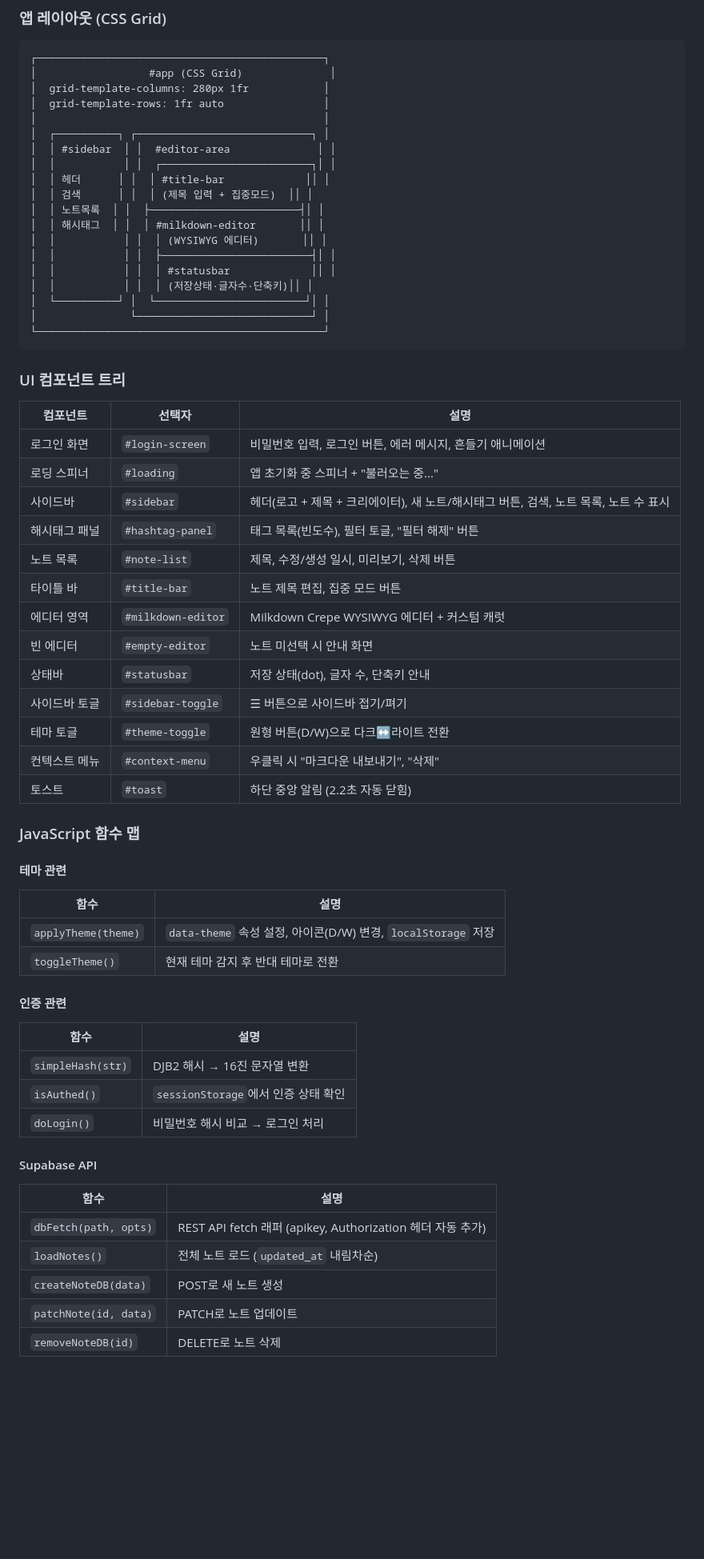
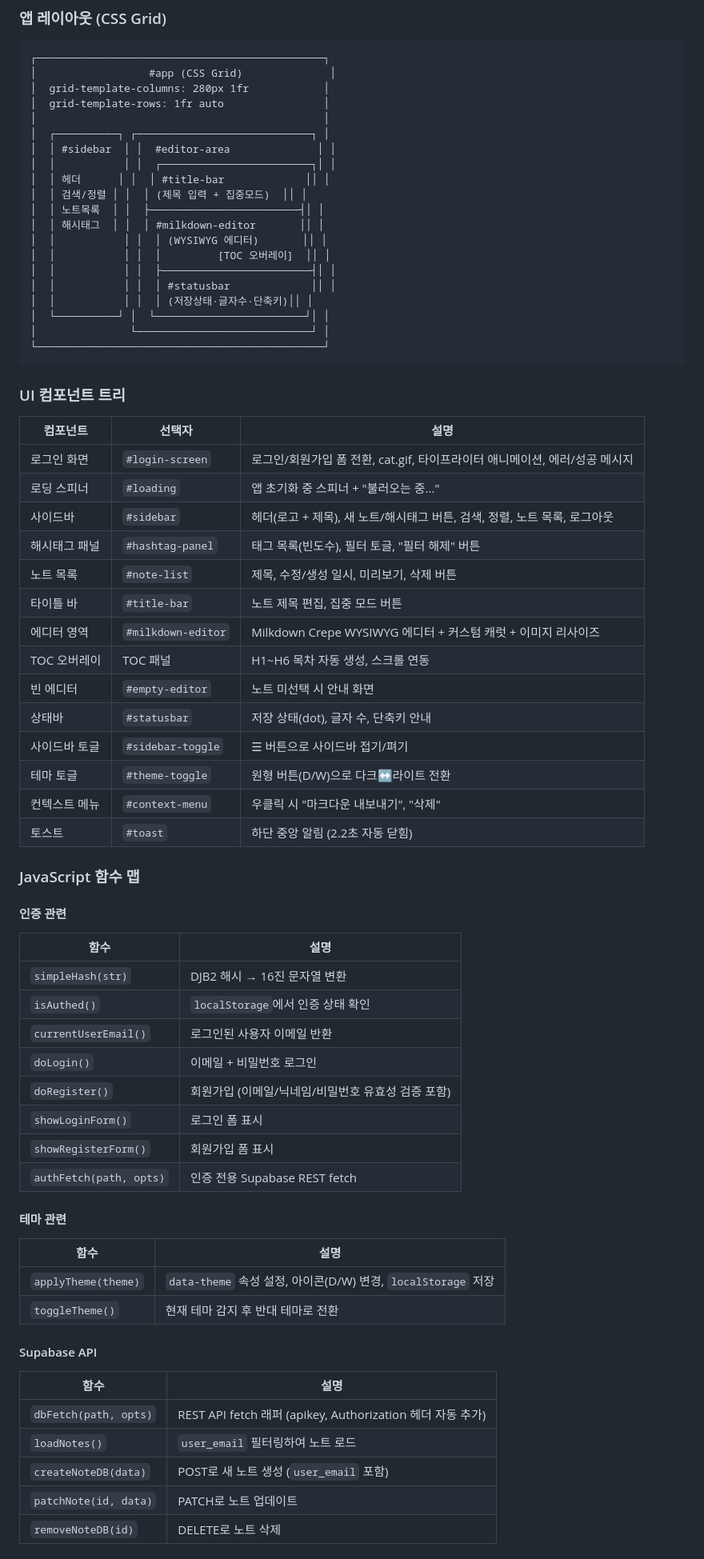
Before and after one commit to ksthink/memo_markdown, a Markdown page: README.md, the part around one of its changes. Shown at 80% size. Drawn GitHub-style; blank space fills up the shorter version.

```diff
--- a/README.md
+++ b/README.md
@@ -354,10 +384,11 @@ function simpleHash(str) {
 │  │ #sidebar  │ │  #editor-area              │ │
 │  │           │ │  ┌────────────────────────┐│ │
 │  │ 헤더      │ │  │ #title-bar             ││ │
-│  │ 검색      │ │  │ (제목 입력 + 집중모드)  ││ │
+│  │ 검색/정렬 │ │  │ (제목 입력 + 집중모드)  ││ │
 │  │ 노트목록  │ │  ├────────────────────────┤│ │
 │  │ 해시태그  │ │  │ #milkdown-editor       ││ │
 │  │           │ │  │ (WYSIWYG 에디터)       ││ │
+│  │           │ │  │         [TOC 오버레이]  ││ │
 │  │           │ │  ├────────────────────────┤│ │
 │  │           │ │  │ #statusbar             ││ │
 │  │           │ │  │ (저장상태·글자수·단축키)││ │
@@ -370,13 +401,14 @@ function simpleHash(str) {
 
 | 컴포넌트 | 선택자 | 설명 |
 |----------|--------|------|
-| 로그인 화면 | `#login-screen` | 비밀번호 입력, 로그인 버튼, 에러 메시지, 흔들기 애니메이션 |
+| 로그인 화면 | `#login-screen` | 로그인/회원가입 폼 전환, cat.gif, 타이프라이터 애니메이션, 에러/성공 메시지 |
 | 로딩 스피너 | `#loading` | 앱 초기화 중 스피너 + "불러오는 중..." |
-| 사이드바 | `#sidebar` | 헤더(로고 + 제목 + 크리에이터), 새 노트/해시태그 버튼, 검색, 노트 목록, 노트 수 표시 |
+| 사이드바 | `#sidebar` | 헤더(로고 + 제목), 새 노트/해시태그 버튼, 검색, 정렬, 노트 목록, 로그아웃 |
 | 해시태그 패널 | `#hashtag-panel` | 태그 목록(빈도수), 필터 토글, "필터 해제" 버튼 |
 | 노트 목록 | `#note-list` | 제목, 수정/생성 일시, 미리보기, 삭제 버튼 |
 | 타이틀 바 | `#title-bar` | 노트 제목 편집, 집중 모드 버튼 |
-| 에디터 영역 | `#milkdown-editor` | Milkdown Crepe WYSIWYG 에디터 + 커스텀 캐럿 |
+| 에디터 영역 | `#milkdown-editor` | Milkdown Crepe WYSIWYG 에디터 + 커스텀 캐럿 + 이미지 리사이즈 |
+| TOC 오버레이 | TOC 패널 | H1~H6 목차 자동 생성, 스크롤 연동 |
 | 빈 에디터 | `#empty-editor` | 노트 미선택 시 안내 화면 |
 | 상태바 | `#statusbar` | 저장 상태(dot), 글자 수, 단축키 안내 |
 | 사이드바 토글 | `#sidebar-toggle` | ☰ 버튼으로 사이드바 접기/펴기 |
@@ -386,6 +418,19 @@ function simpleHash(str) {
 
 ### JavaScript 함수 맵
 
+#### 인증 관련
+
+| 함수 | 설명 |
+|------|------|
+| `simpleHash(str)` | DJB2 해시 → 16진 문자열 변환 |
+| `isAuthed()` | `localStorage`에서 인증 상태 확인 |
+| `currentUserEmail()` | 로그인된 사용자 이메일 반환 |
+| `doLogin()` | 이메일 + 비밀번호 로그인 |
+| `doRegister()` | 회원가입 (이메일/닉네임/비밀번호 유효성 검증 포함) |
+| `showLoginForm()` | 로그인 폼 표시 |
+| `showRegisterForm()` | 회원가입 폼 표시 |
+| `authFetch(path, opts)` | 인증 전용 Supabase REST fetch |
+
 #### 테마 관련
 
 | 함수 | 설명 |
@@ -393,21 +438,13 @@ function simpleHash(str) {
 | `applyTheme(theme)` | `data-theme` 속성 설정, 아이콘(D/W) 변경, `localStorage` 저장 |
 | `toggleTheme()` | 현재 테마 감지 후 반대 테마로 전환 |
 
-#### 인증 관련
-
-| 함수 | 설명 |
-|------|------|
-| `simpleHash(str)` | DJB2 해시 → 16진 문자열 변환 |
-| `isAuthed()` | `sessionStorage`에서 인증 상태 확인 |
-| `doLogin()` | 비밀번호 해시 비교 → 로그인 처리 |
-
 #### Supabase API
 
 | 함수 | 설명 |
 |------|------|
 | `dbFetch(path, opts)` | REST API fetch 래퍼 (apikey, Authorization 헤더 자동 추가) |
-| `loadNotes()` | 전체 노트 로드 (`updated_at` 내림차순) |
-| `createNoteDB(data)` | POST로 새 노트 생성 |
+| `loadNotes()` | `user_email` 필터링하여 노트 로드 |
+| `createNoteDB(data)` | POST로 새 노트 생성 (`user_email` 포함) |
 | `patchNote(id, data)` | PATCH로 노트 업데이트 |
 | `removeNoteDB(id)` | DELETE로 노트 삭제 |
 
```
Also changed, not shown: other parts of README.md (+98 -49 lines).
